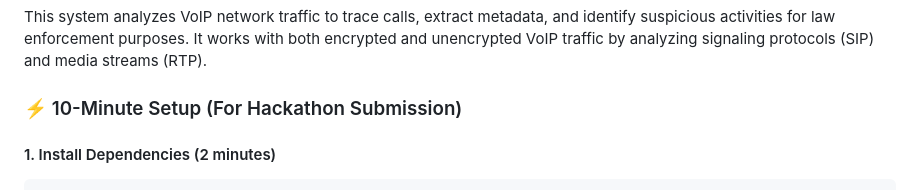
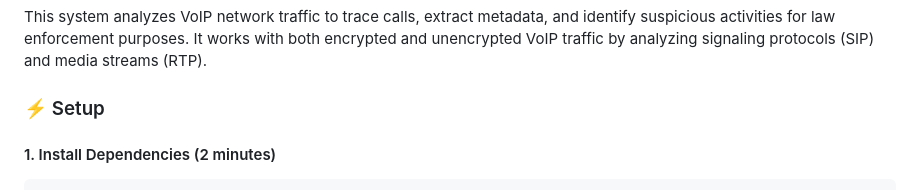
Before and after one commit to Mukunda09/VoIP-Call-Tracing-System, a Markdown page: README.md, the part around the change. GitHub-like rendering.

````diff
--- a/README.md
+++ b/README.md
@@ -5,7 +5,7 @@
 ### Overview
 This system analyzes VoIP network traffic to trace calls, extract metadata, and identify suspicious activities for law enforcement purposes. It works with both encrypted and unencrypted VoIP traffic by analyzing signaling protocols (SIP) and media streams (RTP).
 
-### ⚡ 10-Minute Setup (For Hackathon Submission)
+### ⚡ Setup
 
 #### 1. Install Dependencies (2 minutes)
 ```bash
````
